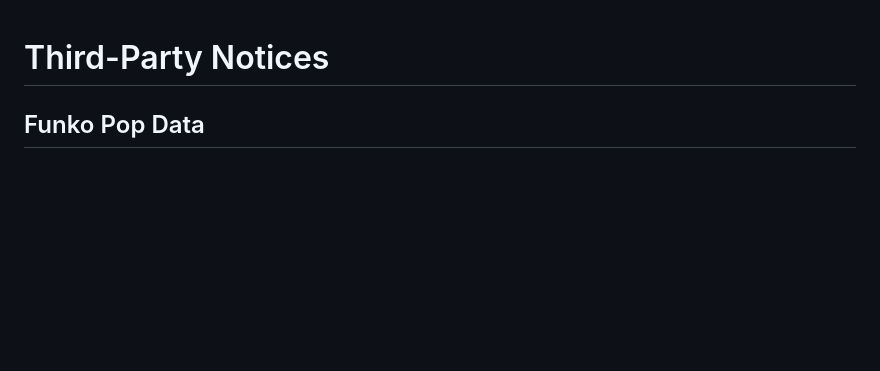
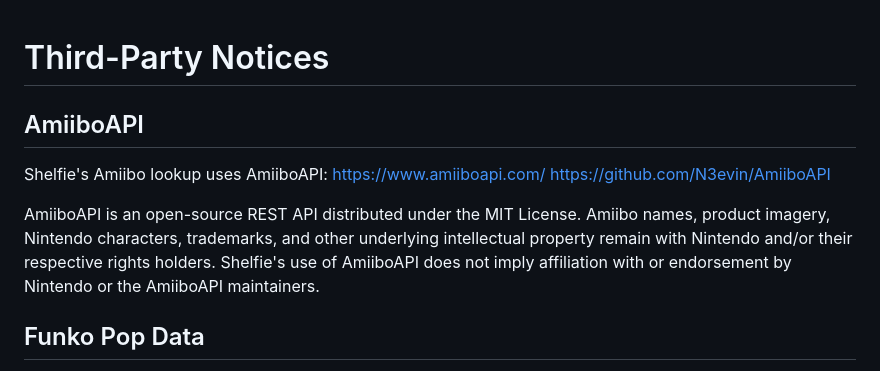
Before and after one commit to JHoward02/collector-scan, a Markdown page: THIRD_PARTY_NOTICES.md, the part around the change. Rendered like a GitHub page; blank space fills up the shorter version.

Commit message:
Add AmiiboAPI attribution

```diff
--- a/THIRD_PARTY_NOTICES.md
+++ b/THIRD_PARTY_NOTICES.md
@@ -1,4 +1,11 @@
 # Third-Party Notices
+
+## AmiiboAPI
+Shelfie's Amiibo lookup uses AmiiboAPI:
+https://www.amiiboapi.com/
+https://github.com/N3evin/AmiiboAPI
+
+AmiiboAPI is an open-source REST API distributed under the MIT License. Amiibo names, product imagery, Nintendo characters, trademarks, and other underlying intellectual property remain with Nintendo and/or their respective rights holders. Shelfie's use of AmiiboAPI does not imply affiliation with or endorsement by Nintendo or the AmiiboAPI maintainers.
 
 ## Funko Pop Data
 Shelfie's Funko Pop lookup uses the open-source Funko Pop Data project maintained by Kenny Chan:
```
